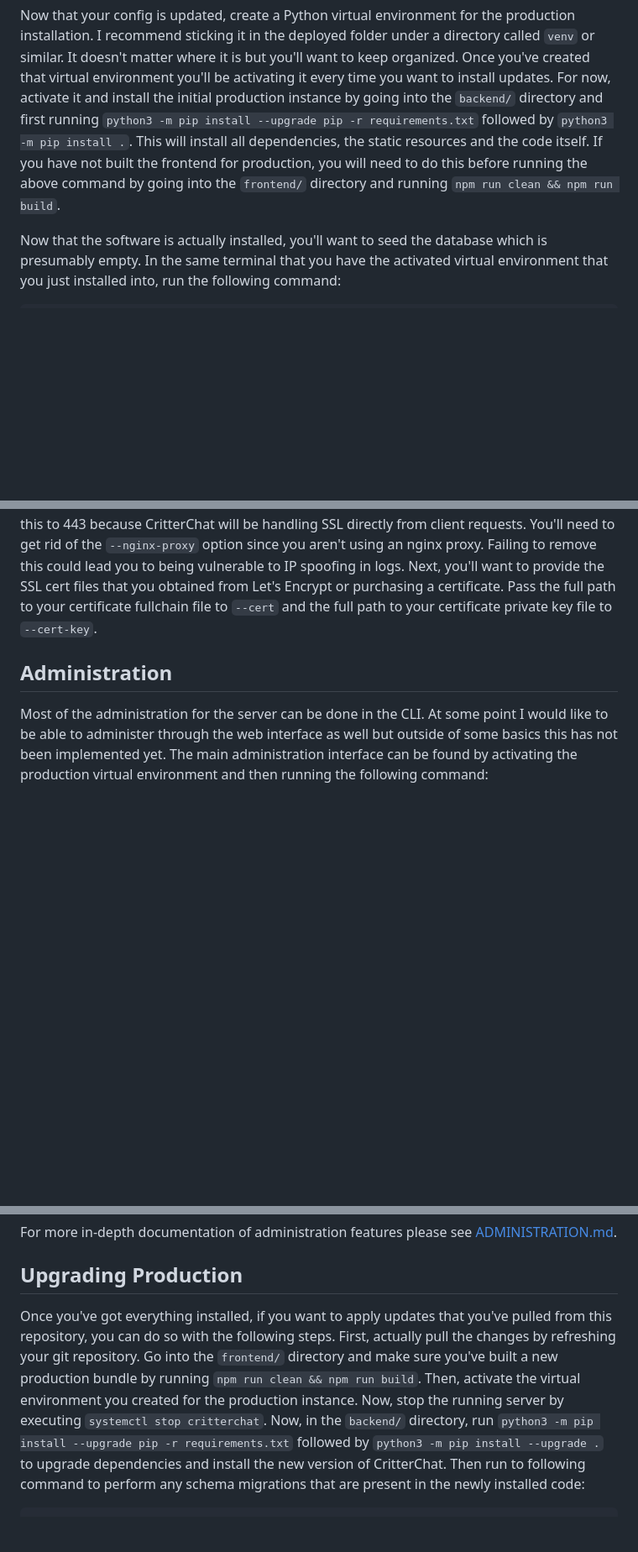
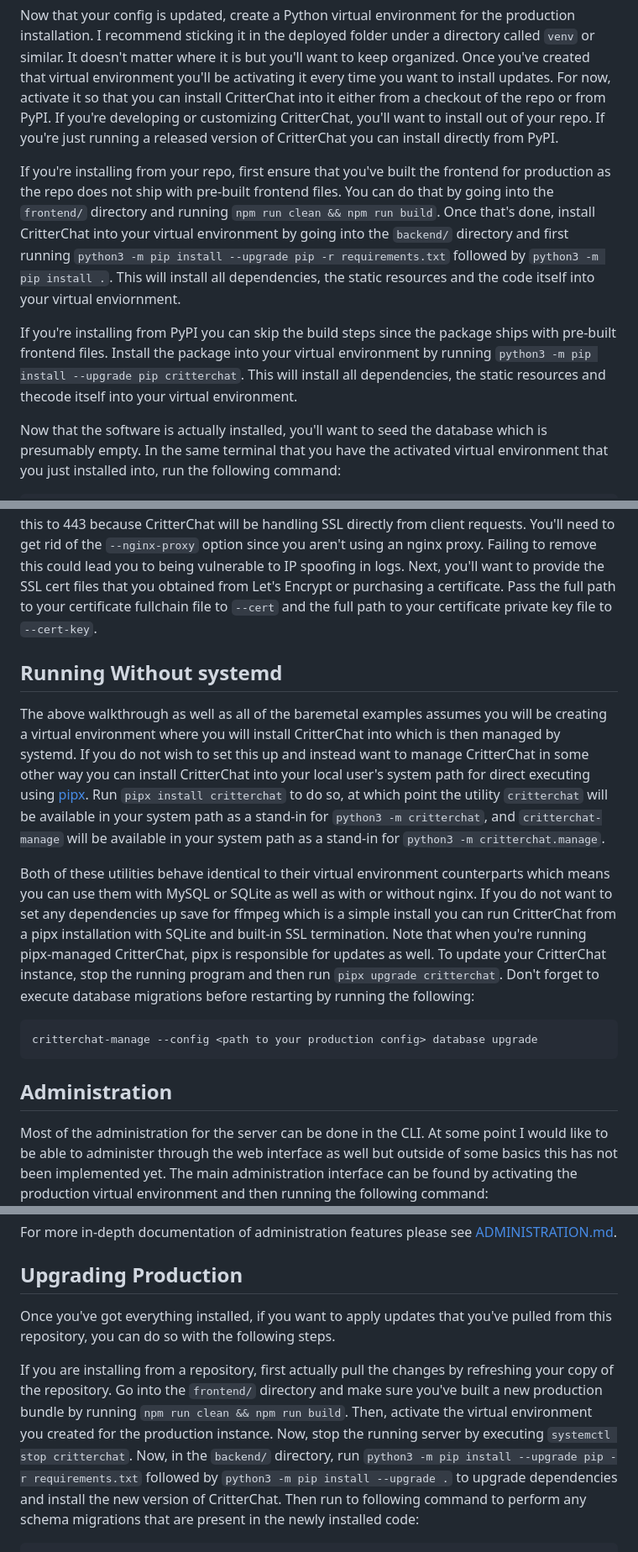
Before and after one commit to DragonMinded/critterchat, a Markdown page: PRODUCTION.md, 3 parts joined by grey strips. Shown at 84% size. Drawn GitHub-style; blank space fills up the shorter version.

Commit message:
Add documentation for installing production instances from PyPI and pipx.

````diff
--- a/PRODUCTION.md
+++ b/PRODUCTION.md
@@ -67,12 +67,24 @@ production installation. I recommend sticking it in the deployed folder under a
 directory called `venv` or similar. It doesn't matter where it is but you'll
 want to keep organized. Once you've created that virtual environment you'll
 be activating it every time you want to install updates. For now, activate it
-and install the initial production instance by going into the `backend/`
-directory and first running `python3 -m pip install --upgrade pip -r requirements.txt`
-followed by `python3 -m pip install .`. This will install all dependencies,
-the static resources and the code itself. If you have not built the frontend
-for production, you will need to do this before running the above command by
-going into the `frontend/` directory and running `npm run clean && npm run build`.
+so that you can install CritterChat into it either from a checkout of the repo
+or from PyPI. If you're developing or customizing CritterChat, you'll want to
+install out of your repo. If you're just running a released version of CritterChat
+you can install directly from PyPI.
+
+If you're installing from your repo, first ensure that you've built the frontend
+for production as the repo does not ship with pre-built frontend files. You can
+do that by going into  the `frontend/` directory and running `npm run clean && npm run build`.
+Once that's done, install CritterChat into your virtual environment by going into
+the `backend/` directory and first running `python3 -m pip install --upgrade pip -r requirements.txt`
+followed by `python3 -m pip install .`. This will install all dependencies, the
+static resources and the code itself into your virtual enviornment.
+
+If you're installing from PyPI you can skip the build steps since the package
+ships with pre-built frontend files. Install the package into your virtual
+environment by running `python3 -m pip install --upgrade pip critterchat`. This
+will install all dependencies, the static resources and thecode itself into your
+virtual environment.
 
 Now that the software is actually installed, you'll want to seed the database
 which is presumably empty. In the same terminal that you have the activated
@@ -146,6 +158,31 @@ files that you obtained from Let's Encrypt or purchasing a certificate. Pass the
 path to your certificate fullchain file to `--cert` and the full path to your certificate
 private key file to `--cert-key`.
 
+## Running Without systemd
+
+The above walkthrough as well as all of the baremetal examples assumes you will be
+creating a virtual environment where you will install CritterChat into which is then
+managed by systemd. If you do not wish to set this up and instead want to manage
+CritterChat in some other way you can install CritterChat into your local user's
+system path for direct executing using [pipx](https://pipx.pypa.io/stable/). Run
+`pipx install critterchat` to do so, at which point the utility `critterchat` will
+be available in your system path as a stand-in for `python3 -m critterchat`, and
+`critterchat-manage` will be available in your system path as a stand-in for
+`python3 -m critterchat.manage`.
+
+Both of these utilities behave identical to their virtual environment counterparts
+which means you can use them with MySQL or SQLite as well as with or without nginx.
+If you do not want to set any dependencies up save for ffmpeg which is a simple install
+you can run CritterChat from a pipx installation with SQLite and built-in SSL
+termination. Note that when you're running pipx-managed CritterChat, pipx is responsible
+for updates as well. To update your CritterChat instance, stop the running program
+and then run `pipx upgrade critterchat`. Don't forget to execute database migrations
+before restarting by running the following:
+
+```
+critterchat-manage --config <path to your production config> database upgrade
+```
+
 ## Administration
 
 Most of the administration for the server can be done in the CLI. At some point
@@ -197,13 +234,14 @@ For more in-depth documentation of administration features please see [ADMINISTR
 ## Upgrading Production
 
 Once you've got everything installed, if you want to apply updates that you've
-pulled from this repository, you can do so with the following steps. First,
-actually pull the changes by refreshing your git repository. Go into the `frontend/`
-directory and make sure you've built a new production bundle by running
-`npm run clean && npm run build`. Then, activate the virtual environment you
-created for the production instance. Now, stop the running server by executing
-`systemctl stop critterchat`. Now, in the `backend/` directory, run
-`python3 -m pip install --upgrade pip -r requirements.txt` followed by
+pulled from this repository, you can do so with the following steps.
+
+If you are installing from a repository, first actually pull the changes by refreshing
+your copy of the repository. Go into the `frontend/` directory and make sure you've
+built a new production bundle by running `npm run clean && npm run build`. Then,
+activate the virtual environment you created for the production instance. Now, stop the
+running server by executing `systemctl stop critterchat`. Now, in the `backend/` directory,
+run `python3 -m pip install --upgrade pip -r requirements.txt` followed by
 `python3 -m pip install --upgrade .` to upgrade dependencies and install the new
 version of CritterChat. Then run to following command to perform any schema migrations
 that are present in the newly installed code:
````
Also changed, not shown: other parts of PRODUCTION.md (+23 -1 lines), ADMINISTRATION.md (+7 -0 lines).
